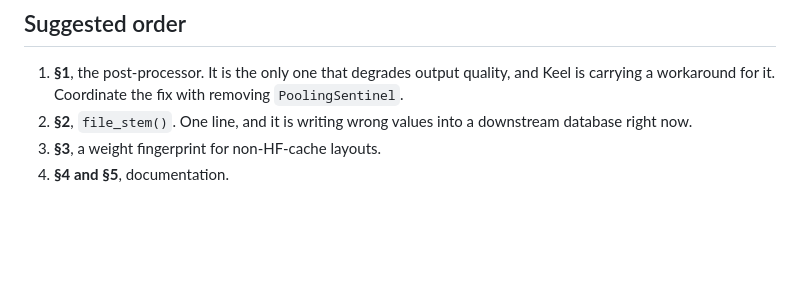
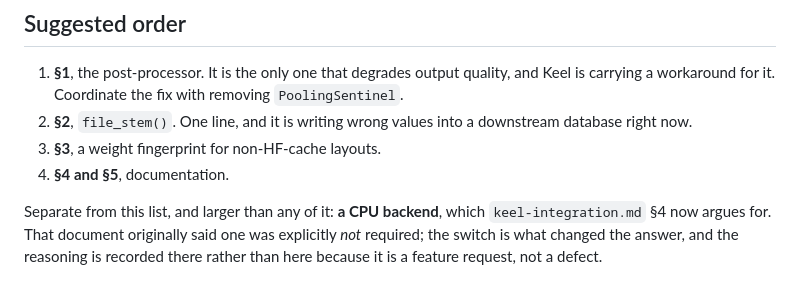
Before and after one commit to jackwangfeng/infero, a Markdown page: docs/keel-findings.md, the part around the change. Drawn GitHub-style; blank space fills up the shorter version.

```diff
--- a/docs/keel-findings.md
+++ b/docs/keel-findings.md
@@ -189,3 +189,9 @@ Worth recording, since the list above reads bleaker than the experience was.
    downstream database right now.
 3. **§3**, a weight fingerprint for non-HF-cache layouts.
 4. **§4 and §5**, documentation.
+
+Separate from this list, and larger than any of it: **a CPU backend**, which
+`keel-integration.md` §4 now argues for. That document originally said one was
+explicitly *not* required; the switch is what changed the answer, and the
+reasoning is recorded there rather than here because it is a feature request,
+not a defect.
```
Also changed, not shown: docs/keel-integration.md (+94 -17 lines).
